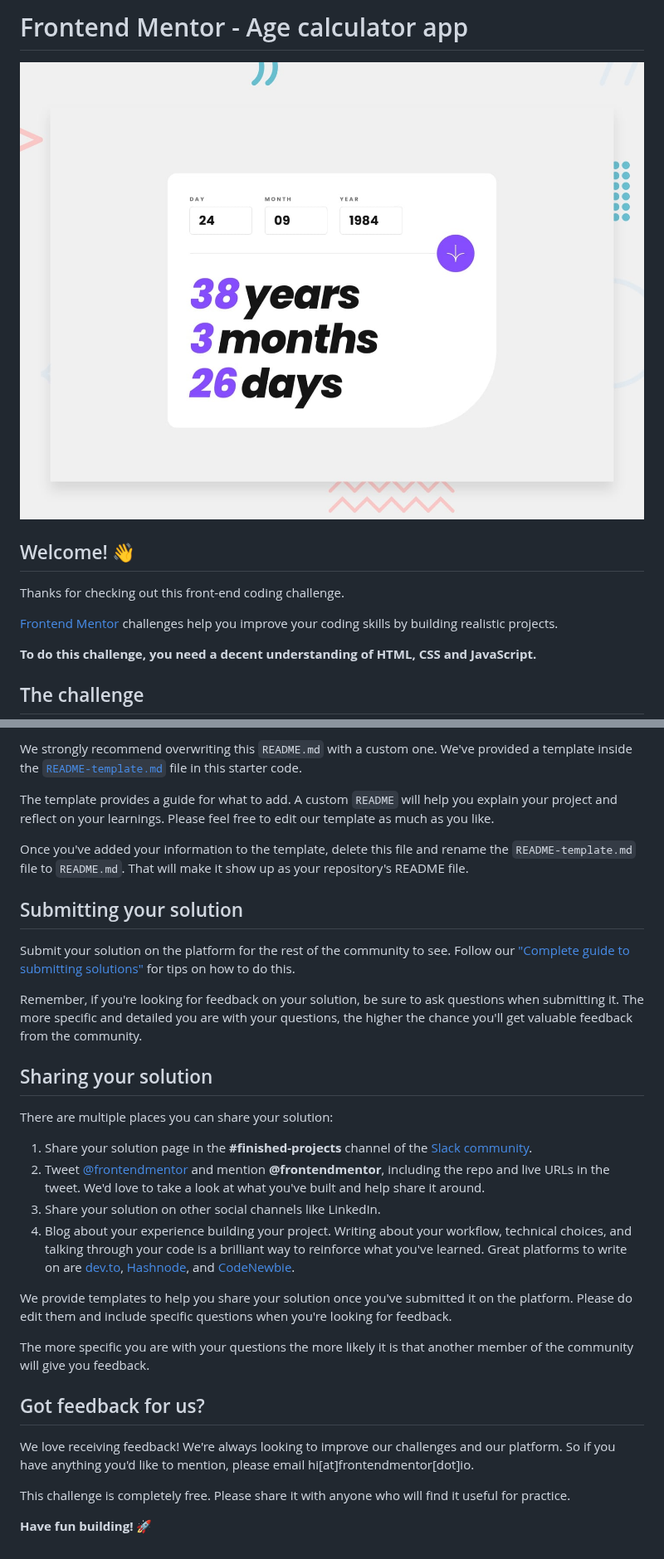
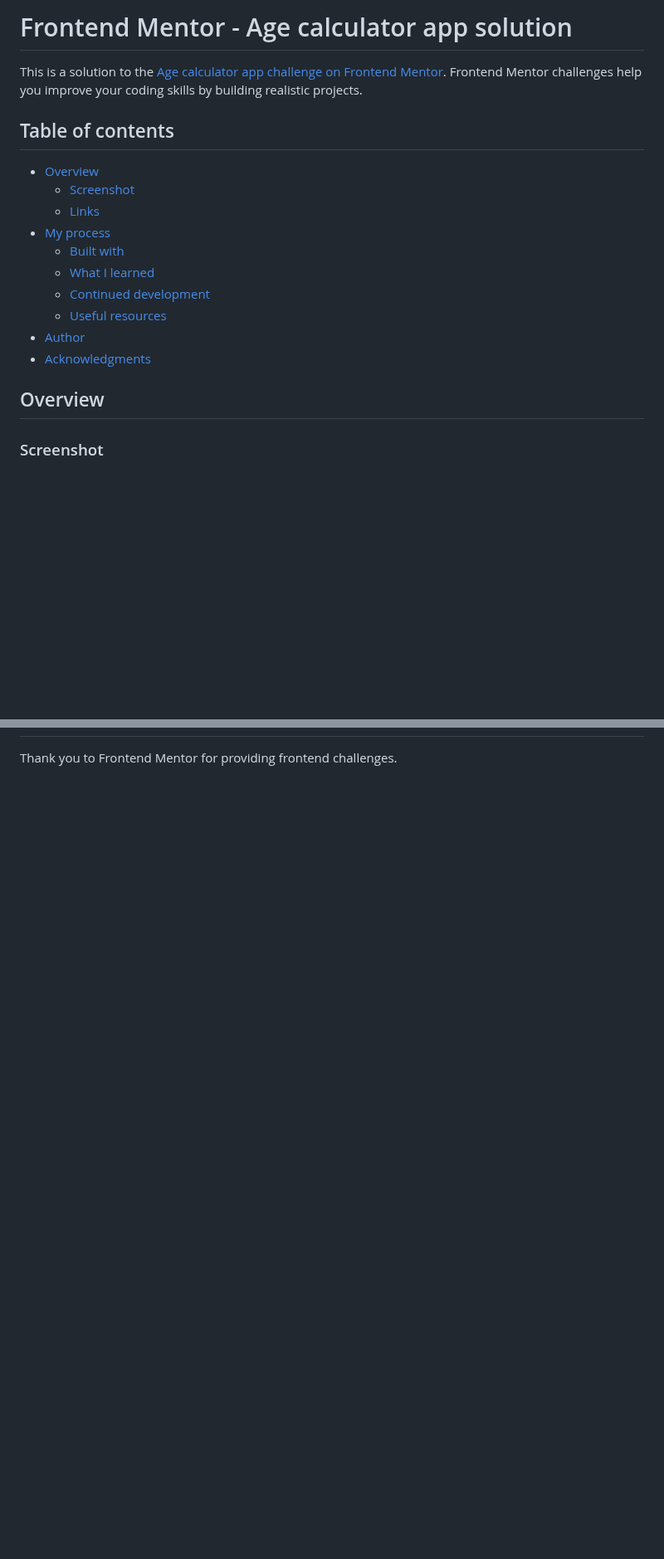
Before and after one commit to andrearecuyo/age-calculator-app-main, a Markdown page: README.md, 2 parts joined by grey strips. Shown at 83% size. Drawn GitHub-style; blank space fills up the shorter version.

```diff
--- a/README.md
+++ b/README.md
@@ -1,14 +1,22 @@
-# Frontend Mentor - Age calculator app
+# Frontend Mentor - Age calculator app solution
 
-![Design preview for the Age calculator app coding challenge](./design/desktop-preview.jpg)
+This is a solution to the [Age calculator app challenge on Frontend Mentor](https://www.frontendmentor.io/challenges/age-calculator-app-dF9DFFpj-Q). Frontend Mentor challenges help you improve your coding skills by building realistic projects.
 
-## Welcome! 👋
+## Table of contents
 
-Thanks for checking out this front-end coding challenge.
+- [Overview](#overview)
+  - [Screenshot](#screenshot)
+  - [Links](#links)
+- [My process](#my-process)
+  - [Built with](#built-with)
+  - [What I learned](#what-i-learned)
+  - [Continued development](#continued-development)
+  - [Useful resources](#useful-resources)
+- [Author](#author)
+- [Acknowledgments](#acknowledgments)
 
-[Frontend Mentor](https://www.frontendmentor.io) challenges help you improve your coding skills by building realistic projects.
 
-**To do this challenge, you need a decent understanding of HTML, CSS and JavaScript.**
+## Overview
 
-## The challenge
+### Screenshot
 
@@ -70,33 +77,2 @@ You can host your site using one of these solutions or any of our other trusted
 
-We strongly recommend overwriting this `README.md` with a custom one. We've provided a template inside the [`README-template.md`](./README-template.md) file in this starter code.
-
-The template provides a guide for what to add. A custom `README` will help you explain your project and reflect on your learnings. Please feel free to edit our template as much as you like.
-
-Once you've added your information to the template, delete this file and rename the `README-template.md` file to `README.md`. That will make it show up as your repository's README file.
-
-## Submitting your solution
-
-Submit your solution on the platform for the rest of the community to see. Follow our ["Complete guide to submitting solutions"](https://medium.com/frontend-mentor/a-complete-guide-to-submitting-solutions-on-frontend-mentor-ac6384162248) for tips on how to do this.
-
-Remember, if you're looking for feedback on your solution, be sure to ask questions when submitting it. The more specific and detailed you are with your questions, the higher the chance you'll get valuable feedback from the community.
-
-## Sharing your solution
-
-There are multiple places you can share your solution:
-
-1. Share your solution page in the **#finished-projects** channel of the [Slack community](https://www.frontendmentor.io/slack).
-2. Tweet [@frontendmentor](https://twitter.com/frontendmentor) and mention **@frontendmentor**, including the repo and live URLs in the tweet. We'd love to take a look at what you've built and help share it around.
-3. Share your solution on other social channels like LinkedIn.
-4. Blog about your experience building your project. Writing about your workflow, technical choices, and talking through your code is a brilliant way to reinforce what you've learned. Great platforms to write on are [dev.to](https://dev.to/), [Hashnode](https://hashnode.com/), and [CodeNewbie](https://community.codenewbie.org/).
-
-We provide templates to help you share your solution once you've submitted it on the platform. Please do edit them and include specific questions when you're looking for feedback.
-
-The more specific you are with your questions the more likely it is that another member of the community will give you feedback.
-
-## Got feedback for us?
-
-We love receiving feedback! We're always looking to improve our challenges and our platform. So if you have anything you'd like to mention, please email hi[at]frontendmentor[dot]io.
-
-This challenge is completely free. Please share it with anyone who will find it useful for practice.
-
-**Have fun building!** 🚀
+Thank you to Frontend Mentor for providing frontend challenges.
```
Also changed, not shown: other parts of README.md (+35 -36 lines), README-template.md (deleted, +0 -119 lines).
